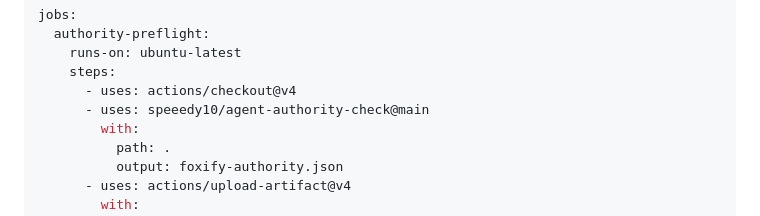
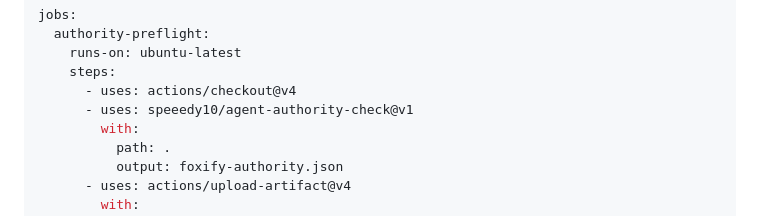
Before and after one commit to speeedy10/agent-authority-check, a Markdown page: README.md, the part around the change. GitHub-like rendering.

Commit message:
Pin reusable Action quickstart to v1

```diff
--- a/README.md
+++ b/README.md
@@ -59,7 +59,7 @@ jobs:
     runs-on: ubuntu-latest
     steps:
       - uses: actions/checkout@v4
-      - uses: speeedy10/agent-authority-check@main
+      - uses: speeedy10/agent-authority-check@v1
         with:
           path: .
           output: foxify-authority.json
```
